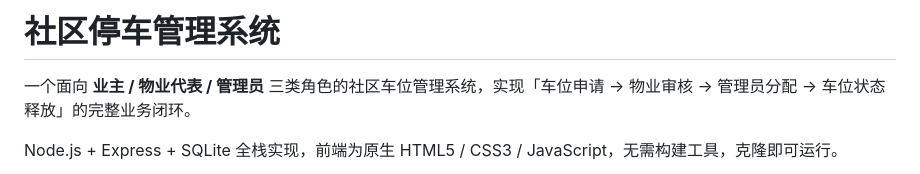
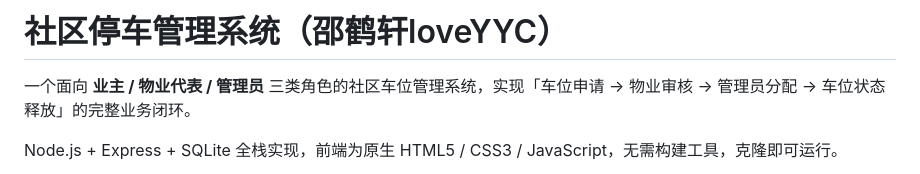
Before and after one commit to shx0803/community-parking-system, a Markdown page: README.md, the part around the change. Rendered like a GitHub page.

```diff
--- a/README.md
+++ b/README.md
@@ -1,4 +1,4 @@
-# 社区停车管理系统
+# 社区停车管理系统（邵鹤轩loveYYC）
 
 一个面向 **业主 / 物业代表 / 管理员** 三类角色的社区车位管理系统，实现「车位申请 → 物业审核 → 管理员分配 → 车位状态释放」的完整业务闭环。
 
```
